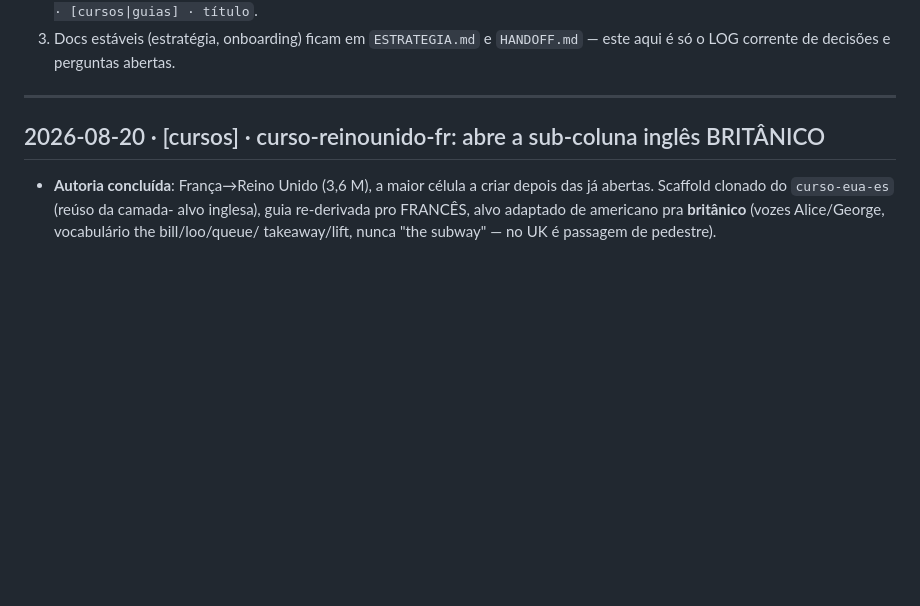
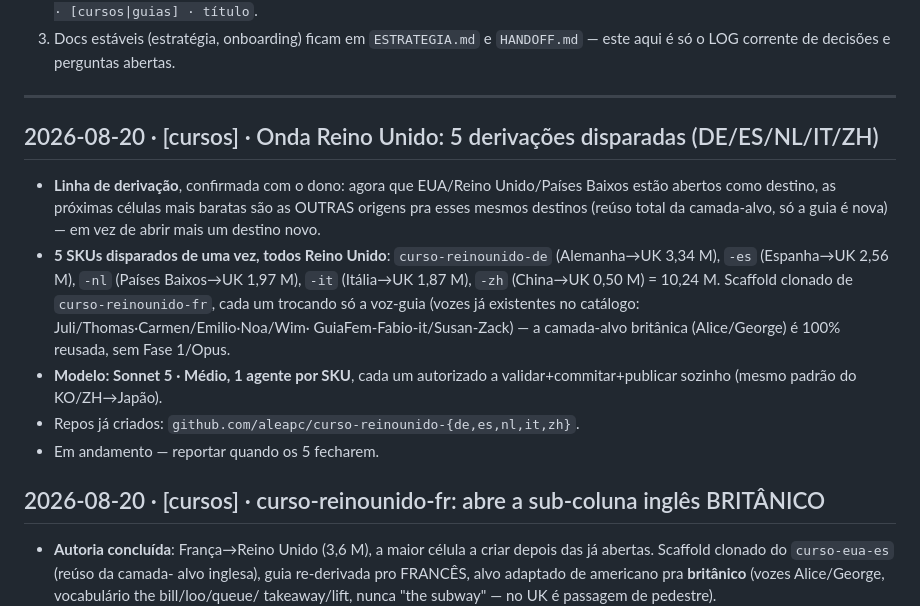
Before and after one commit to aleapc/guias-mapa, a Markdown page: COORDENACAO.md, the part around the change. Rendered like a GitHub page; blank space fills up the shorter version.

Commit message:
Coordenacao: onda Reino Unido, 5 derivacoes disparadas (DE/ES/NL/IT/ZH)

```diff
--- a/COORDENACAO.md
+++ b/COORDENACAO.md
@@ -15,6 +15,23 @@ protocolo é manual e simples:
    `HANDOFF.md` — este aqui é só o LOG corrente de decisões e perguntas abertas.
 
 ---
+
+## 2026-08-20 · [cursos] · Onda Reino Unido: 5 derivações disparadas (DE/ES/NL/IT/ZH)
+- **Linha de derivação**, confirmada com o dono: agora que EUA/Reino
+  Unido/Países Baixos estão abertos como destino, as próximas células mais
+  baratas são as OUTRAS origens pra esses mesmos destinos (reúso total da
+  camada-alvo, só a guia é nova) — em vez de abrir mais um destino novo.
+- **5 SKUs disparados de uma vez, todos Reino Unido**: `curso-reinounido-de`
+  (Alemanha→UK 3,34 M), `-es` (Espanha→UK 2,56 M), `-nl` (Países Baixos→UK
+  1,97 M), `-it` (Itália→UK 1,87 M), `-zh` (China→UK 0,50 M) = 10,24 M.
+  Scaffold clonado de `curso-reinounido-fr`, cada um trocando só a voz-guia
+  (vozes já existentes no catálogo: Juli/Thomas·Carmen/Emilio·Noa/Wim·
+  GuiaFem-Fabio-it/Susan-Zack) — a camada-alvo britânica (Alice/George) é
+  100% reusada, sem Fase 1/Opus.
+- **Modelo: Sonnet 5 · Médio, 1 agente por SKU**, cada um autorizado a
+  validar+commitar+publicar sozinho (mesmo padrão do KO/ZH→Japão).
+- Repos já criados: `github.com/aleapc/curso-reinounido-{de,es,nl,it,zh}`.
+- Em andamento — reportar quando os 5 fecharem.
 
 ## 2026-08-20 · [cursos] · curso-reinounido-fr: abre a sub-coluna inglês BRITÂNICO
 - **Autoria concluída**: França→Reino Unido (3,6 M), a maior célula a criar
```
